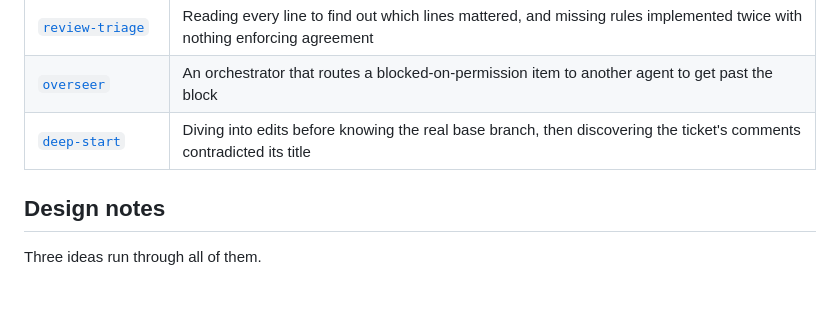
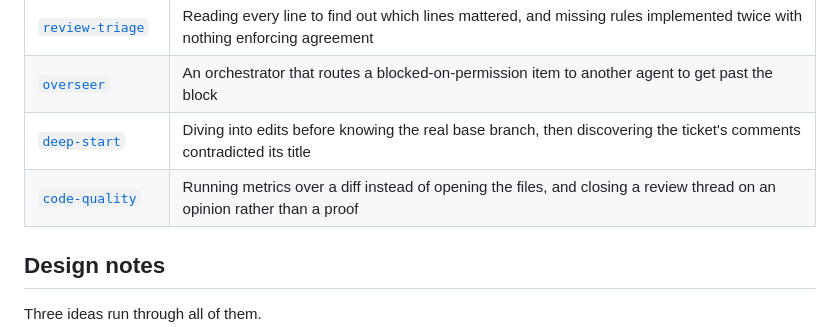
Before and after one commit to rlawoals0529/agent-skills, a Markdown page: README.md, the part around the change. Rendered like a GitHub page; blank space fills up the shorter version.

Commit message:
Add code-quality

```diff
--- a/README.md
+++ b/README.md
@@ -17,6 +17,7 @@ format is plain Markdown with YAML frontmatter, so most agent harnesses can read
 | [`review-triage`](skills/review-triage) | Reading every line to find out which lines mattered, and missing rules implemented twice with nothing enforcing agreement |
 | [`overseer`](skills/overseer) | An orchestrator that routes a blocked-on-permission item to another agent to get past the block |
 | [`deep-start`](skills/deep-start) | Diving into edits before knowing the real base branch, then discovering the ticket's comments contradicted its title |
+| [`code-quality`](skills/code-quality) | Running metrics over a diff instead of opening the files, and closing a review thread on an opinion rather than a proof |
 
 ## Design notes
 
```
Also changed, not shown: skills/code-quality/SKILL.md (added, +239 -0 lines).
